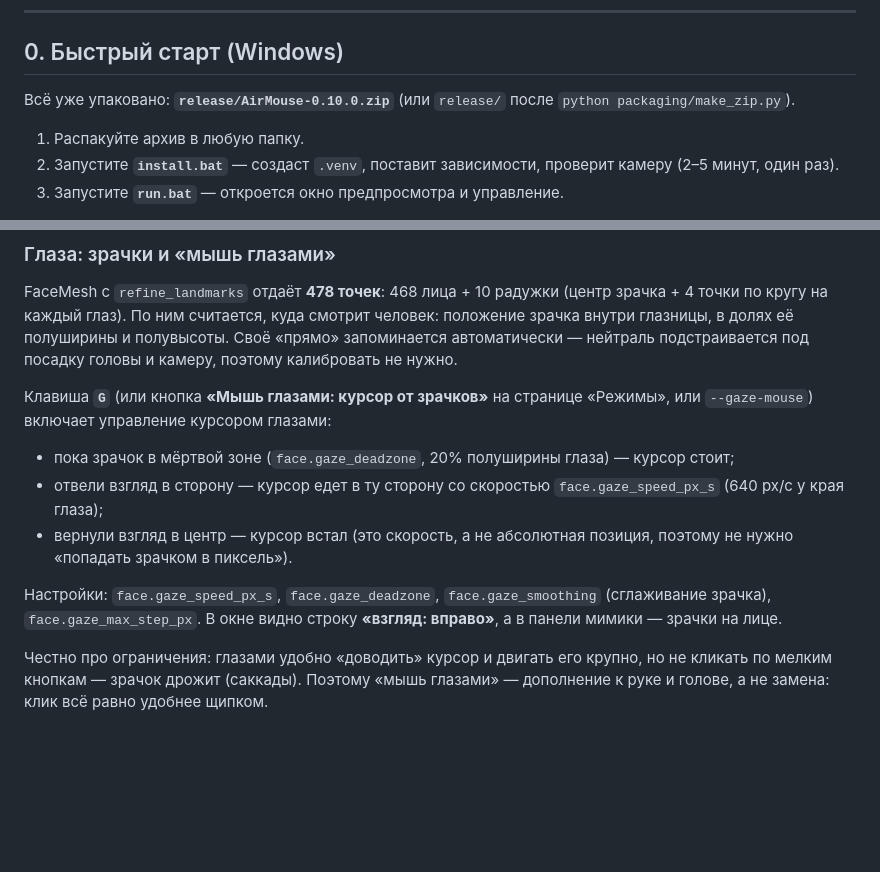
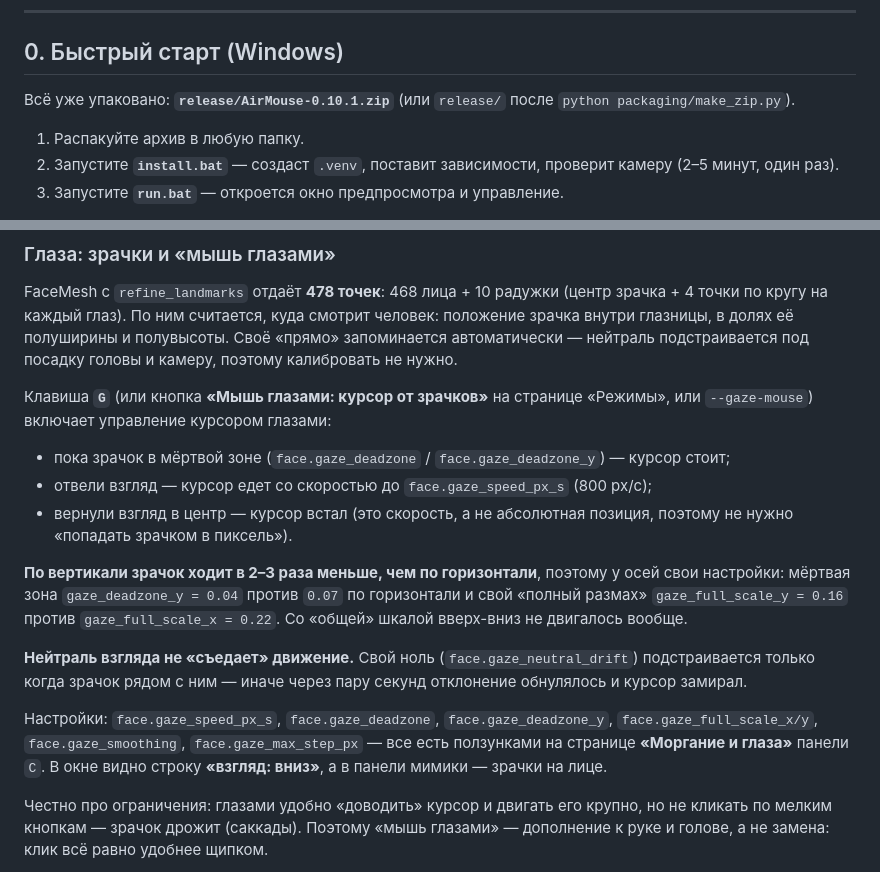
Before and after one commit to RatAndRu/Hello-program, a Markdown page: README.md, 2 parts joined by grey strips. Rendered like a GitHub page; blank space fills up the shorter version.

```diff
--- a/README.md
+++ b/README.md
@@ -14,7 +14,7 @@
 
 ## 0. Быстрый старт (Windows)
 
-Всё уже упаковано: **`release/AirMouse-0.10.0.zip`** (или `release/` после
+Всё уже упаковано: **`release/AirMouse-0.10.1.zip`** (или `release/` после
 `python packaging/make_zip.py`).
 
 1. Распакуйте архив в любую папку.
@@ -131,16 +131,25 @@ FaceMesh с `refine_landmarks` отдаёт **478 точек**: 468 лица + 1
 Клавиша **`G`** (или кнопка **«Мышь глазами: курсор от зрачков»** на странице
 «Режимы», или `--gaze-mouse`) включает управление курсором глазами:
 
-* пока зрачок в мёртвой зоне (`face.gaze_deadzone`, 20% полуширины глаза) —
+* пока зрачок в мёртвой зоне (`face.gaze_deadzone` / `face.gaze_deadzone_y`) —
   курсор стоит;
-* отвели взгляд в сторону — курсор едет в ту сторону со скоростью
-  `face.gaze_speed_px_s` (640 px/с у края глаза);
+* отвели взгляд — курсор едет со скоростью до `face.gaze_speed_px_s` (800 px/с);
 * вернули взгляд в центр — курсор встал (это скорость, а не абсолютная позиция,
   поэтому не нужно «попадать зрачком в пиксель»).
 
-Настройки: `face.gaze_speed_px_s`, `face.gaze_deadzone`, `face.gaze_smoothing`
-(сглаживание зрачка), `face.gaze_max_step_px`. В окне видно строку
-**«взгляд: вправо»**, а в панели мимики — зрачки на лице.
+**По вертикали зрачок ходит в 2–3 раза меньше, чем по горизонтали**, поэтому у
+осей свои настройки: мёртвая зона `gaze_deadzone_y = 0.04` против `0.07` по
+горизонтали и свой «полный размах» `gaze_full_scale_y = 0.16` против
+`gaze_full_scale_x = 0.22`. Со «общей» шкалой вверх-вниз не двигалось вообще.
+
+**Нейтраль взгляда не «съедает» движение.** Свой ноль (`face.gaze_neutral_drift`)
+подстраивается только когда зрачок рядом с ним — иначе через пару секунд
+отклонение обнулялось и курсор замирал.
+
+Настройки: `face.gaze_speed_px_s`, `face.gaze_deadzone`, `face.gaze_deadzone_y`,
+`face.gaze_full_scale_x/y`, `face.gaze_smoothing`, `face.gaze_max_step_px` — все
+есть ползунками на странице **«Моргание и глаза»** панели `C`. В окне видно
+строку **«взгляд: вниз»**, а в панели мимики — зрачки на лице.
 
 Честно про ограничения: глазами удобно «доводить» курсор и двигать его
 крупно, но не кликать по мелким кнопкам — зрачок дрожит (саккады). Поэтому
```
Also changed, not shown: docs/overlay-aim.png, docs/overlay-hand.png, docs/overlay-main.png, docs/overlay-settings-eyes.png, docs/overlay-two-hands.png, 10 other files.
